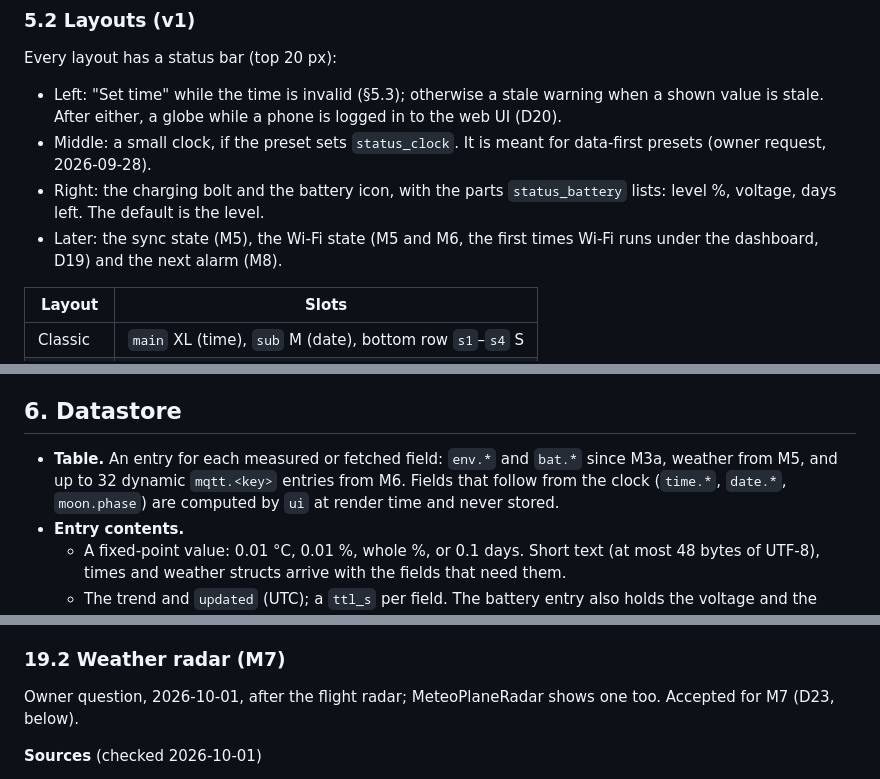
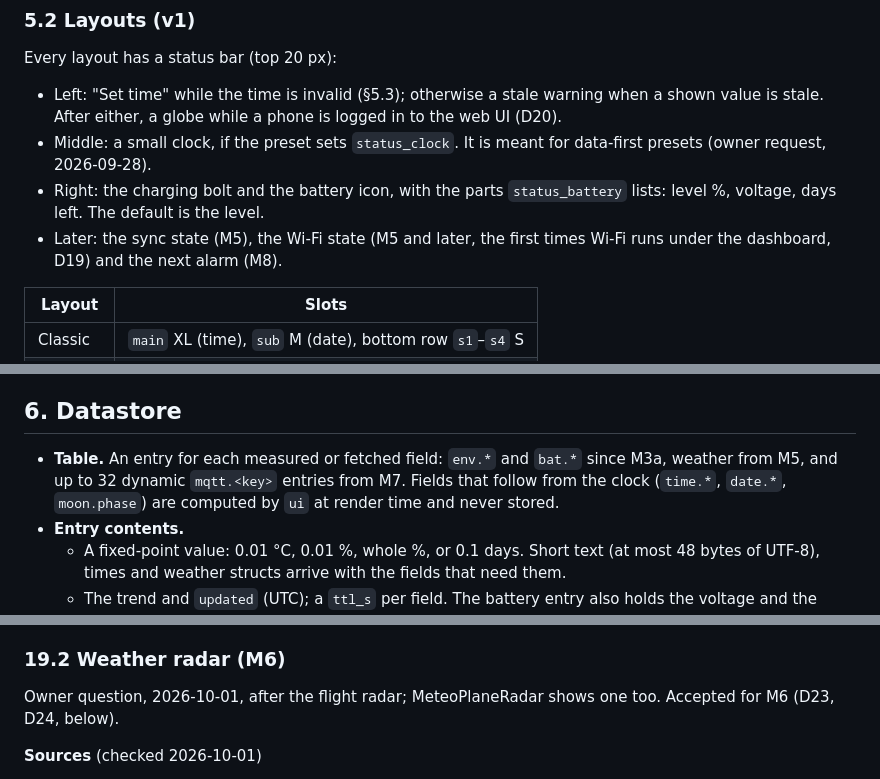
Before and after one commit to Vybo/reflbo, a Markdown page: docs/specs/2026-09-25-firmware-design.md, 3 parts joined by grey strips. GitHub-like rendering.

```diff
--- a/docs/specs/2026-09-25-firmware-design.md
+++ b/docs/specs/2026-09-25-firmware-design.md
@@ -292,7 +293,7 @@ Every layout has a status bar (top 20 px):
 - Left: "Set time" while the time is invalid (§5.3); otherwise a stale warning when a shown value is stale. After either, a globe while a phone is logged in to the web UI (D20).
 - Middle: a small clock, if the preset sets `status_clock`. It is meant for data-first presets (owner request, 2026-09-28).
 - Right: the charging bolt and the battery icon, with the parts `status_battery` lists: level %, voltage, days left. The default is the level.
-- Later: the sync state (M5), the Wi-Fi state (M5 and M6, the first times Wi-Fi runs under the dashboard, D19) and the next alarm (M8).
+- Later: the sync state (M5), the Wi-Fi state (M5 and later, the first times Wi-Fi runs under the dashboard, D19) and the next alarm (M8).
 
 | Layout | Slots |
 |---|---|
@@ -460,7 +461,7 @@ System     ▸ Language (English, Čeština) · Reboot · Factory reset (with co
 
 ## 6. Datastore
 
-- **Table.** An entry for each measured or fetched field: `env.*` and `bat.*` since M3a, weather from M5, and up to 32 dynamic `mqtt.<key>` entries from M6. Fields that follow from the clock (`time.*`, `date.*`, `moon.phase`) are computed by `ui` at render time and never stored.
+- **Table.** An entry for each measured or fetched field: `env.*` and `bat.*` since M3a, weather from M5, and up to 32 dynamic `mqtt.<key>` entries from M7. Fields that follow from the clock (`time.*`, `date.*`, `moon.phase`) are computed by `ui` at render time and never stored.
 - **Entry contents.**
   - A fixed-point value: 0.01 °C, 0.01 %, whole %, or 0.1 days. Short text (at most 48 bytes of UTF-8), times and weather structs arrive with the fields that need them.
   - The trend and `updated` (UTC); a `ttl_s` per field. The battery entry also holds the voltage and the charging state.
@@ -1060,9 +1061,9 @@ Owner request, 2026-10-01, naming viz1090 and MeteoPlaneRadar. Accepted for M7 w
    - Settings this implies: the radar's centre (latitude and longitude) and zoom or range, and the filters above.
 
 
-### 19.2 Weather radar (M7)
+### 19.2 Weather radar (M6)
 
-Owner question, 2026-10-01, after the flight radar; MeteoPlaneRadar shows one too. Accepted for M7 (D23, below).
+Owner question, 2026-10-01, after the flight radar; MeteoPlaneRadar shows one too. Accepted for M6 (D23, D24, below).
 
 **Sources** (checked 2026-10-01)
 
```
Also changed, not shown: other parts of docs/specs/2026-09-25-firmware-design.md (+13 -11 lines), AGENTS.md (+5 -4 lines).
